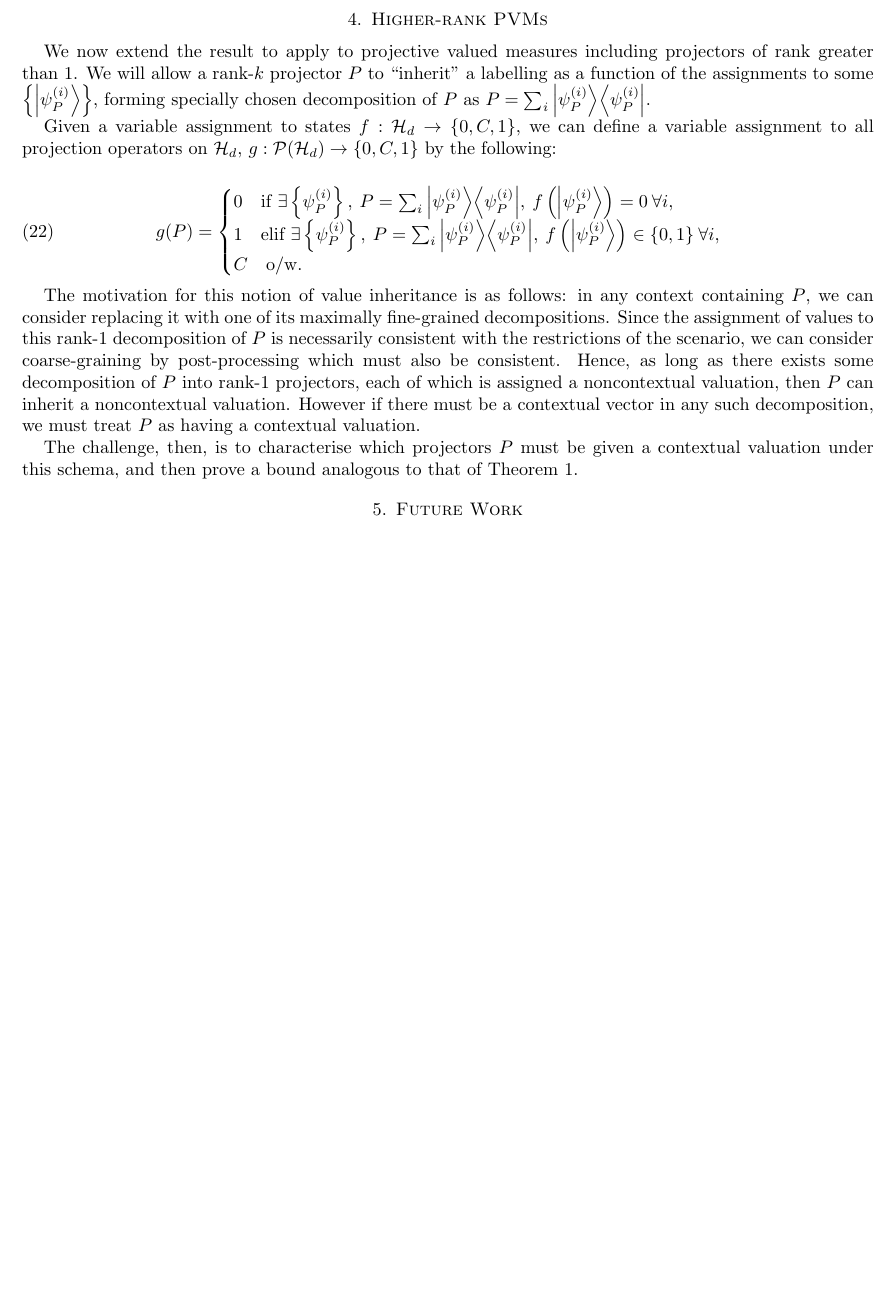
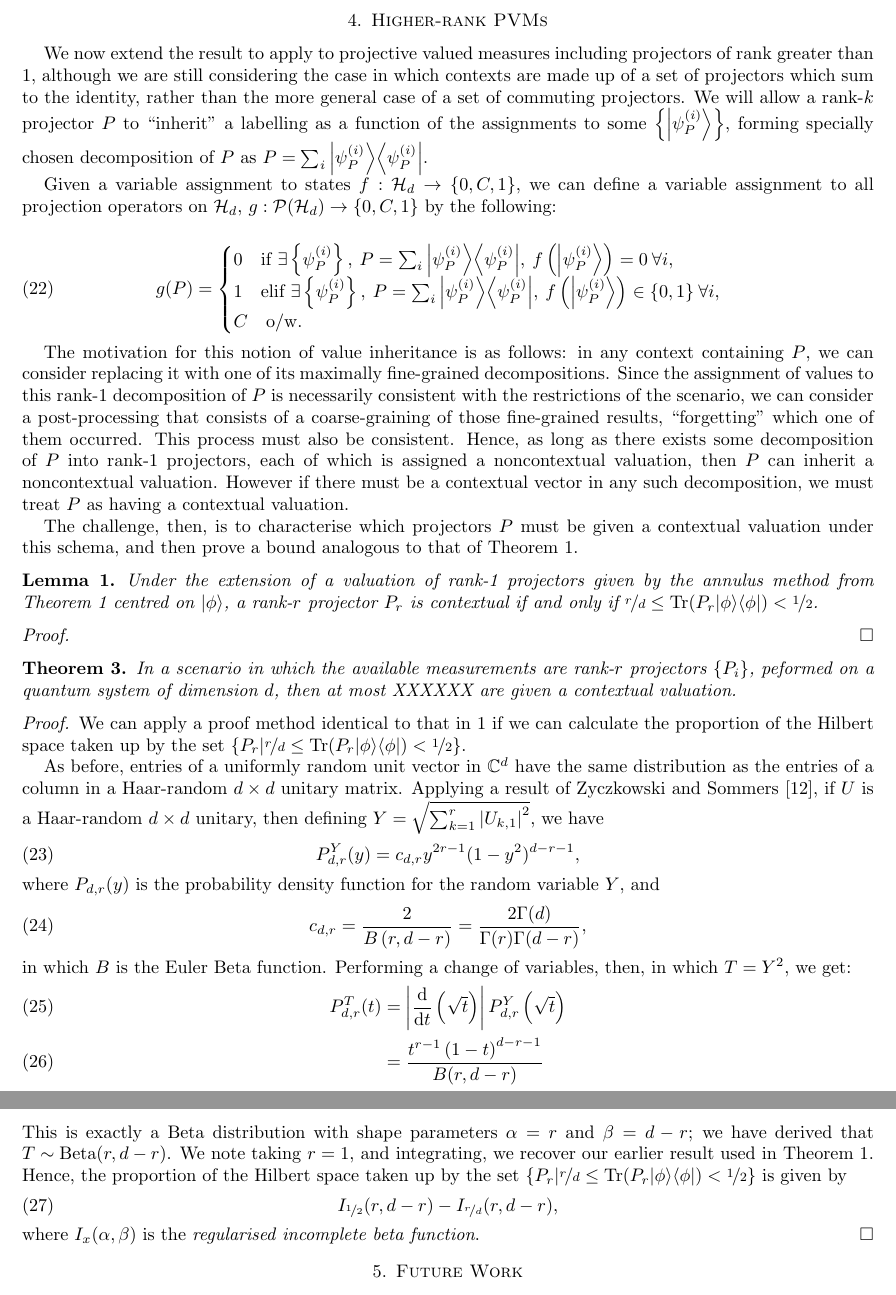
Before and after one commit to AWSimmons/Contextuality, a LaTeX paper (expsep.tex): part of page 8 of 9 before the commit and two parts of pages 8 and 9 of 9 after it, the two joined at a grey line, cut so that both start at the same text, the shorter picture padded with empty space. Compiled offline with pdfLaTeX.

Commit message:
PVMs with higher rank

```diff
--- a/expsep.tex
+++ b/expsep.tex
@@ -284,9 +283,9 @@ Therefore, $q(\mathcal{G}_n)=1$ is approachable in the limit of $n\rightarrow\in
 
 \FloatBarrier
 
-\section{Higher-rank PVMs}
+\section{Higher-rank PVMs}\label{highrank}
 
-We now extend the result to apply to projective valued measures including projectors of rank greater than 1. We will allow a rank-$k$ projector $P$ to ``inherit'' a labelling as a function of the assignments to some $\left\{\ket{\psi_P^{(i)}}\right\}$, forming specially chosen decomposition of $P$ as $P=\sum_i \ketbra{\psi_P^{(i)}}$.
+We now extend the result to apply to projective valued measures including projectors of rank greater than 1, although we are still considering the case in which contexts are made up of a set of projectors which sum to the identity, rather than the more general case of a set of commuting projectors. We will allow a rank-$k$ projector $P$ to ``inherit'' a labelling as a function of the assignments to some $\left\{\ket{\psi_P^{(i)}}\right\}$, forming specially chosen decomposition of $P$ as $P=\sum_i \ketbra{\psi_P^{(i)}}$.
 
 Given a variable assignment to states $f:\mathcal{H}_d\rightarrow \{0,C,1\}$, we can define a variable assignment to all projection operators on $\mathcal{H}_d$, $g:\mathcal{P}(\mathcal{H}_d)\rightarrow \{0,C,1\}$ by the following:
 
@@ -298,9 +297,40 @@ C\quad \mbox{o/w.}
 \end{cases}
 \end{equation}
 
-The motivation for this notion of value inheritance is as follows: in any context containing $P$, we can consider replacing it with one of its maximally fine-grained decompositions. Since the assignment of values to this rank-1 decomposition of $P$ is necessarily consistent with the restrictions of the scenario, we can consider coarse-graining by post-processing which must also be consistent. Hence, as long as there exists some decomposition of $P$ into rank-1 projectors, each of which is assigned a noncontextual valuation, then $P$ can inherit a noncontextual valuation. However if there must be a contextual vector in any such decomposition, we must treat $P$ as having a contextual valuation.
+The motivation for this notion of value inheritance is as follows: in any context containing $P$, we can consider replacing it with one of its maximally fine-grained decompositions. Since the assignment of values to this rank-1 decomposition of $P$ is necessarily consistent with the restrictions of the scenario, we can consider a post-processing that consists of a coarse-graining of those fine-grained results, ``forgetting'' which one of them occurred. This process must also be consistent. Hence, as long as there exists some decomposition of $P$ into rank-1 projectors, each of which is assigned a noncontextual valuation, then $P$ can inherit a noncontextual valuation. However if there must be a contextual vector in any such decomposition, we must treat $P$ as having a contextual valuation.
 
 The challenge, then, is to characterise which projectors $P$ must be given a contextual valuation under this schema, and then prove a bound analogous to that of Theorem \ref{main}.
 
+\begin{lem}
+Under the extension of a valuation of rank-1 projectors given by the annulus method from Theorem \ref{main} centred on $\ket{\phi}$, a rank-$r$ projector $P_r$ is contextual if and only if $\nicefrac{r}{d}\leq \tr(P_r\ketbra{\phi})<\nicefrac12$.
+\end{lem}%Maybe reword to explicitly use f, g above.
+\begin{proof}
 
+\end{proof}
+
+\begin{thm}
+In a scenario in which the available measurements are rank-$r$ projectors $\{P_i\}$, peformed on a quantum system of dimension $d$, then at most XXXXXX are given a contextual valuation.
+\end{thm}
+\begin{proof}
+We can apply a proof method identical to that in \ref{main} if we can calculate the proportion of the Hilbert space taken up by the set $\left\{P_r\middle|\nicefrac{r}{d}\leq \tr(P_r\ketbra{\phi})<\nicefrac12\right\}$.
+
+As before, entries of a uniformly random unit vector in $\mathbb{C}^d$ have the same distribution as the entries of a column in a Haar-random $d\times d$ unitary matrix. Applying a result of Zyczkowski and Sommers \cite{Zycz2000}, if $U$ is a Haar-random $d\times d$ unitary, then defining $Y=\sqrt{\sum_{k=1}^r\left|U_{k,1}\right|^2}$, we have
+\begin{equation}
+P^Y_{d,r}(y)=c_{d,r}y^{2r-1}(1-y^2)^{d-r-1},
+\end{equation}
+where $P_{d,r}(y)$ is the probability density function for the random variable $Y$, and
+\begin{equation}
+c_{d,r}=\frac{2}{B\left(r,d-r\right)}=\frac{2\Gamma(d)}{\Gamma(r)\Gamma(d-r)},
+\end{equation}
+in which $B$ is the Euler Beta function. Performing a change of variables, then, in which $T=Y^2$, we get:
+\begin{align}
+P^T_{d,r}(t)&=\left|\frac{\dif}{\dif t}\left(\sqrt{t}\right)\right|P^Y_{d,r}\left(\sqrt{t}\right)\\
+&=\frac{t^{r-1}\left(1-t\right)^{d-r-1}}{B(r,d-r)}
+\end{align}
+This is exactly a Beta distribution with shape parameters $\alpha=r$ and $\beta=d-r$; we have derived that $T\sim\mbox{Beta}(r,d-r)$. We note taking $r=1$, and integrating, we recover our earlier result used in Theorem \ref{main}. Hence, the proportion of the Hilbert space taken up by the set $\left\{P_r\middle|\nicefrac{r}{d}\leq \tr(P_r\ketbra{\phi})<\nicefrac12\right\}$ is given by
+\begin{equation}
+I_{\nicefrac{1}{2}}(r,d-r)-I_{\nicefrac{r}{d}}(r,d-r),
+\end{equation}
+where $I_x(\alpha,\beta)$ is the \emph{regularised incomplete beta function}.
+\end{proof}
 \section{Future Work}
```
Also changed, not shown: expsep.tex (5 more changed lines).
